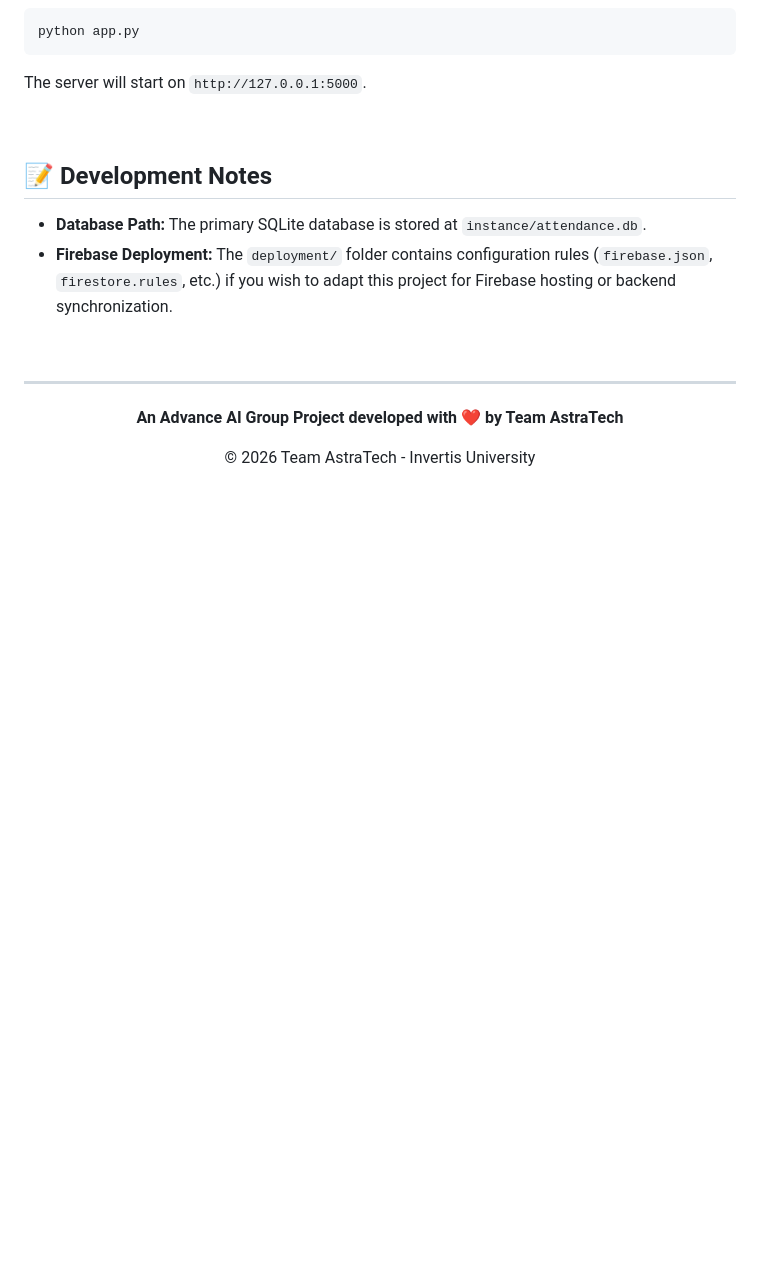
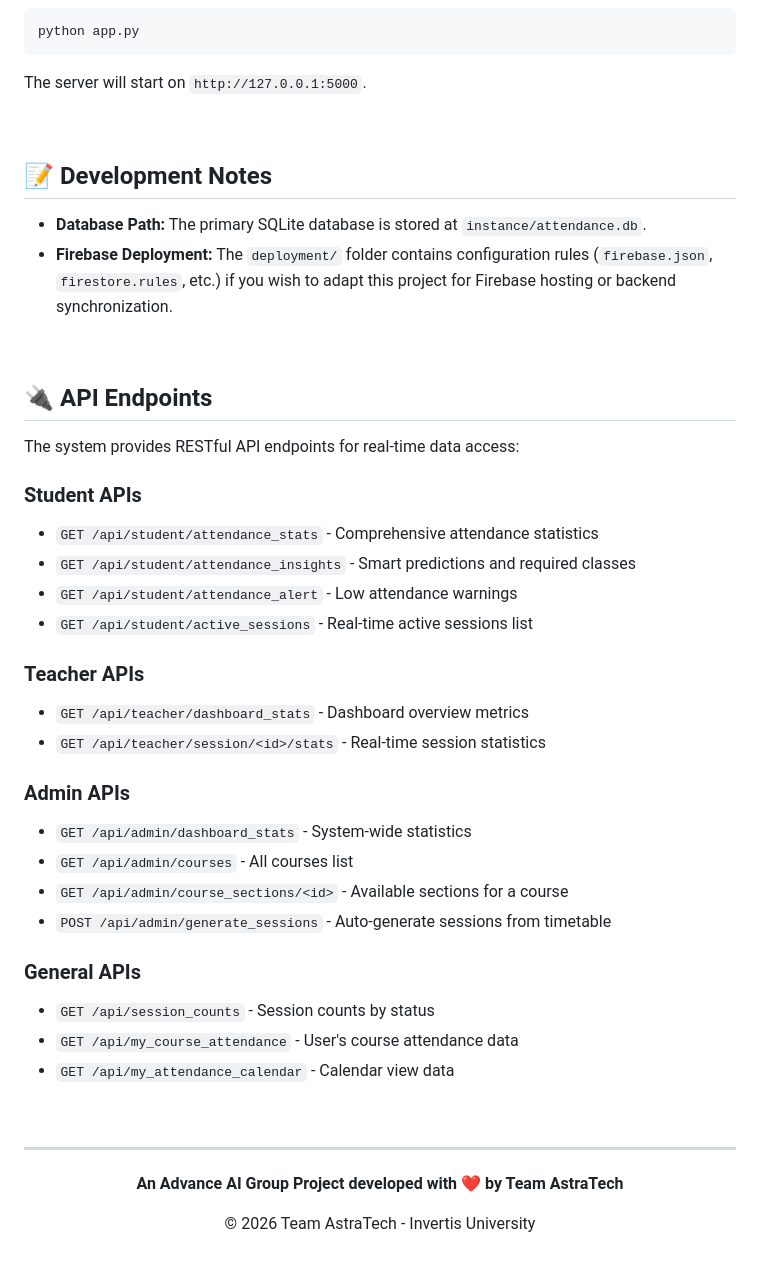
Before and after one commit to rajpratham1/Face-Recognition-Attendance-System, a Markdown page: README.md, the part around one of its changes. Drawn GitHub-style; blank space fills up the shorter version.

```diff
--- a/README.md
+++ b/README.md
@@ -142,6 +198,33 @@ The server will start on `http://127.0.0.1:5000`.
 
 <br>
 
+## 🔌 API Endpoints
+
+The system provides RESTful API endpoints for real-time data access:
+
+### Student APIs
+- `GET /api/student/attendance_stats` - Comprehensive attendance statistics
+- `GET /api/student/attendance_insights` - Smart predictions and required classes
+- `GET /api/student/attendance_alert` - Low attendance warnings
+- `GET /api/student/active_sessions` - Real-time active sessions list
+
+### Teacher APIs
+- `GET /api/teacher/dashboard_stats` - Dashboard overview metrics
+- `GET /api/teacher/session/<id>/stats` - Real-time session statistics
+
+### Admin APIs
+- `GET /api/admin/dashboard_stats` - System-wide statistics
+- `GET /api/admin/courses` - All courses list
+- `GET /api/admin/course_sections/<id>` - Available sections for a course
+- `POST /api/admin/generate_sessions` - Auto-generate sessions from timetable
+
+### General APIs
+- `GET /api/session_counts` - Session counts by status
+- `GET /api/my_course_attendance` - User's course attendance data
+- `GET /api/my_attendance_calendar` - Calendar view data
+
+<br>
+
 ---
 
 <div align="center">
```
Also changed, not shown: other parts of README.md (+65 -9 lines).
